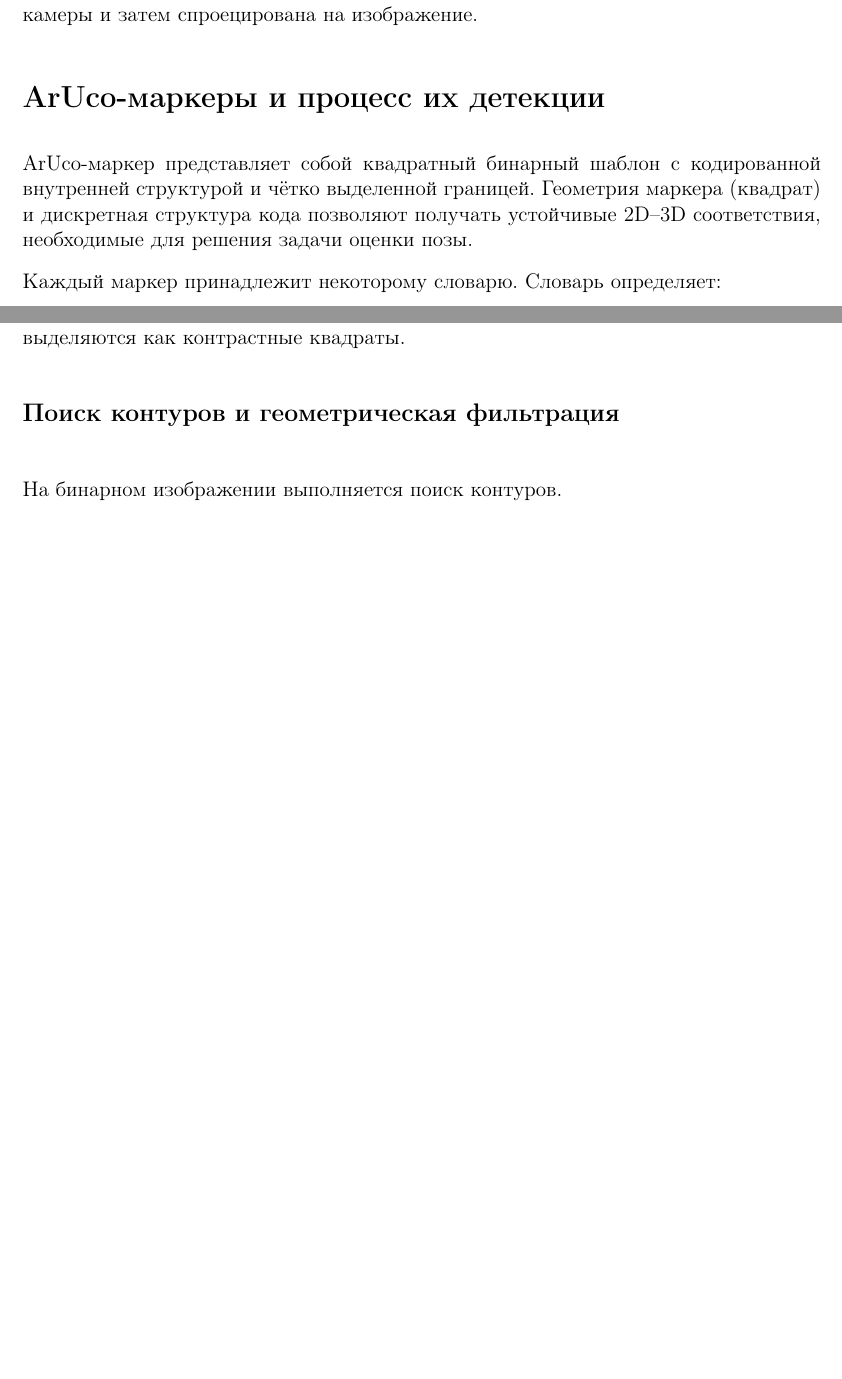
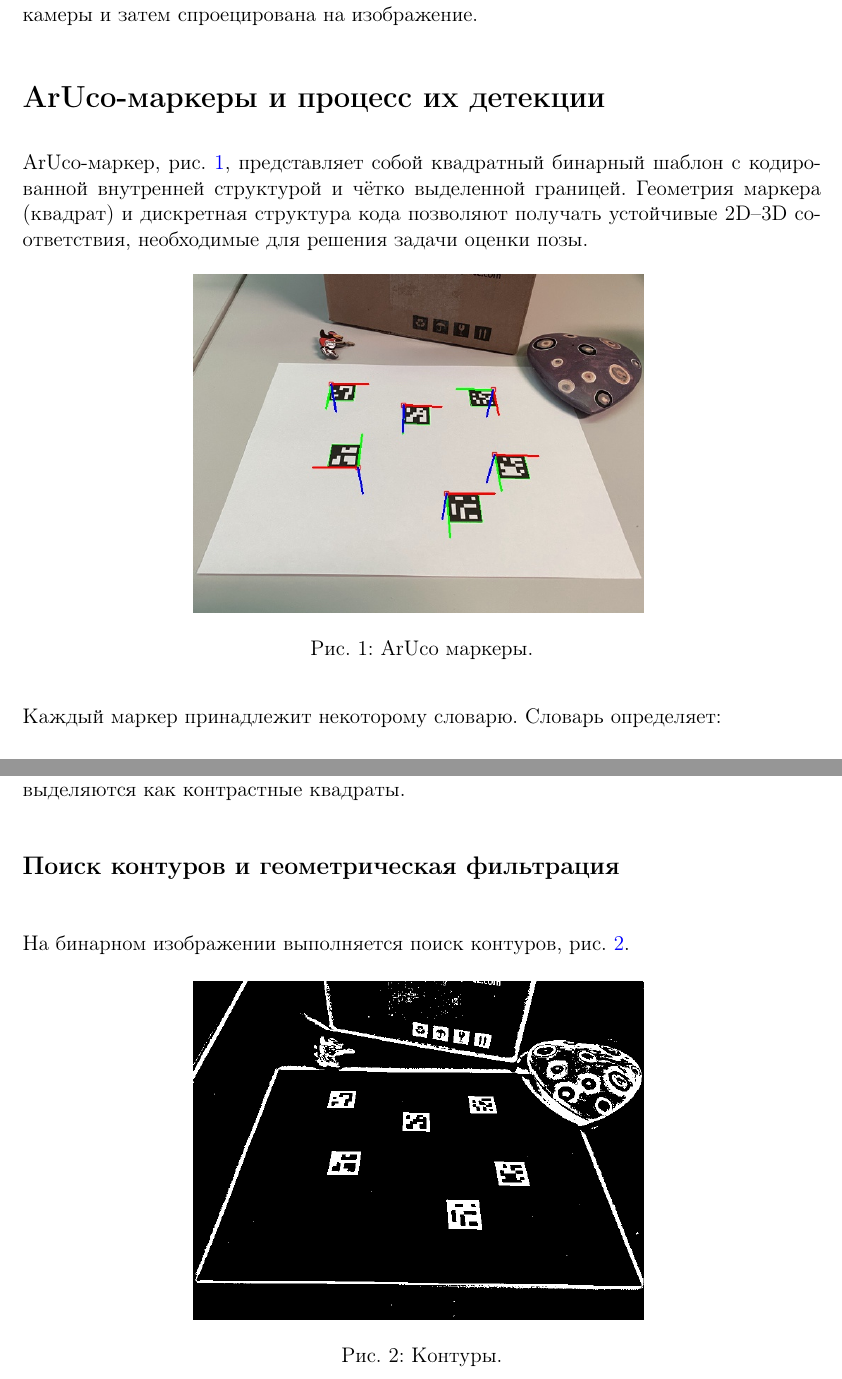
Before and after one commit to 57459N/ARnVRLabs, a LaTeX document (lab2/tex/Lab2.tex): two parts of pages 5 and 6 of 14 before the commit and two parts of pages 5 and 6 of 15 after it, joined at a grey line, cut so that both start at the same text, the shorter picture padded with empty space. Compiled offline with pdfLaTeX.

Commit message:
Manual 2: images, todo

```diff
--- a/lab2/tex/Lab2.tex
+++ b/lab2/tex/Lab2.tex
@@ -24,8 +24,8 @@
     pdfpagemode=FullScreen,
     }
 
-\title{Лабораторная работа \\
-Дополненная реальность: оценка позы ArUco-маркеров и построение 3D-сцены}
+\title{Лабораторная работа №2 \\
+Оценка позы ArUco-маркеров и построение 3D-сцены}
 \author{}
 \date{}
 
@@ -240,7 +240,14 @@ T_{\mathcal{C}\mathcal{M}} \,
 
 \section*{ArUco-маркеры и процесс их детекции}
 
-ArUco-маркер представляет собой квадратный бинарный шаблон с кодированной внутренней структурой и чётко выделенной границей. Геометрия маркера (квадрат) и дискретная структура кода позволяют получать устойчивые 2D--3D соответствия, необходимые для решения задачи оценки позы.
+ArUco-маркер, рис.~\ref{fig:ArUcoMarkers}, представляет собой квадратный бинарный шаблон с кодированной внутренней структурой и чётко выделенной границей. Геометрия маркера (квадрат) и дискретная структура кода позволяют получать устойчивые 2D--3D соответствия, необходимые для решения задачи оценки позы.
+
+\begin{figure}[H]
+  \centering
+  \includegraphics[scale=0.4]{images/ArucoMarkers.jpg}
+  \caption{ArUco маркеры.}
+  \label{fig:ArUcoMarkers}
+\end{figure}
 
 Каждый маркер принадлежит некоторому словарю. Словарь определяет:
 \begin{itemize}
@@ -285,7 +292,15 @@ ArUco-маркер представляет собой квадратный би
 \subsection*{Поиск контуров и геометрическая фильтрация}
 \bigskip
 
-На бинарном изображении выполняется поиск контуров.
+На бинарном изображении выполняется поиск контуров, рис.~\ref{fig:contours}.
+
+
+\begin{figure}[H]
+  \centering
+  \includegraphics[scale=0.4]{images/ContoursDetection.jpg}
+  \caption{Контуры.}
+  \label{fig:contours}
+\end{figure}
 
 Для каждого контура проверяется замкнутость, площадь (фильтрация слишком маленьких или больших областей), приближение к четырёхугольнику.
 
```
Also changed, not shown: lab2/tex/Lab2.pdf, lab2/tex/images/ArucoMarkers.jpg (added), lab2/tex/images/ContoursDetection.jpg (added), lab2/tex/Lab2.tex (2 more changed lines).
